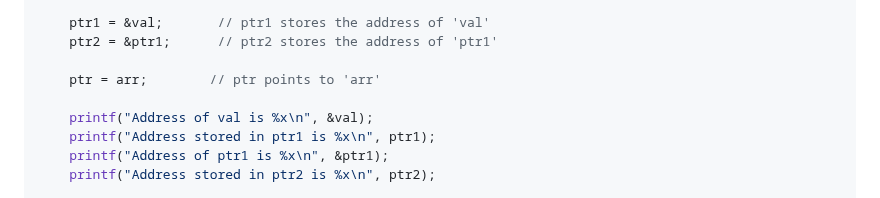
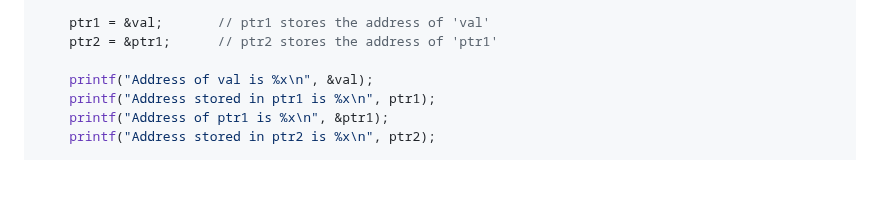
Before and after one commit to QuocTrung810/Practical_Exercises, a Markdown page: Programming_Methodology/Topic_04/README.md, the part around the change. Rendered like a GitHub page; blank space fills up the shorter version.

Commit message:
Update content of readme file on topic 04

```diff
--- a/Programming_Methodology/Topic_04/README.md
+++ b/Programming_Methodology/Topic_04/README.md
@@ -330,8 +330,6 @@ int main(){
     ptr1 = &val;       // ptr1 stores the address of 'val'
     ptr2 = &ptr1;      // ptr2 stores the address of 'ptr1'
 
-    ptr = arr;        // ptr points to 'arr'
-
     printf("Address of val is %x\n", &val);
     printf("Address stored in ptr1 is %x\n", ptr1);
     printf("Address of ptr1 is %x\n", &ptr1);
```
